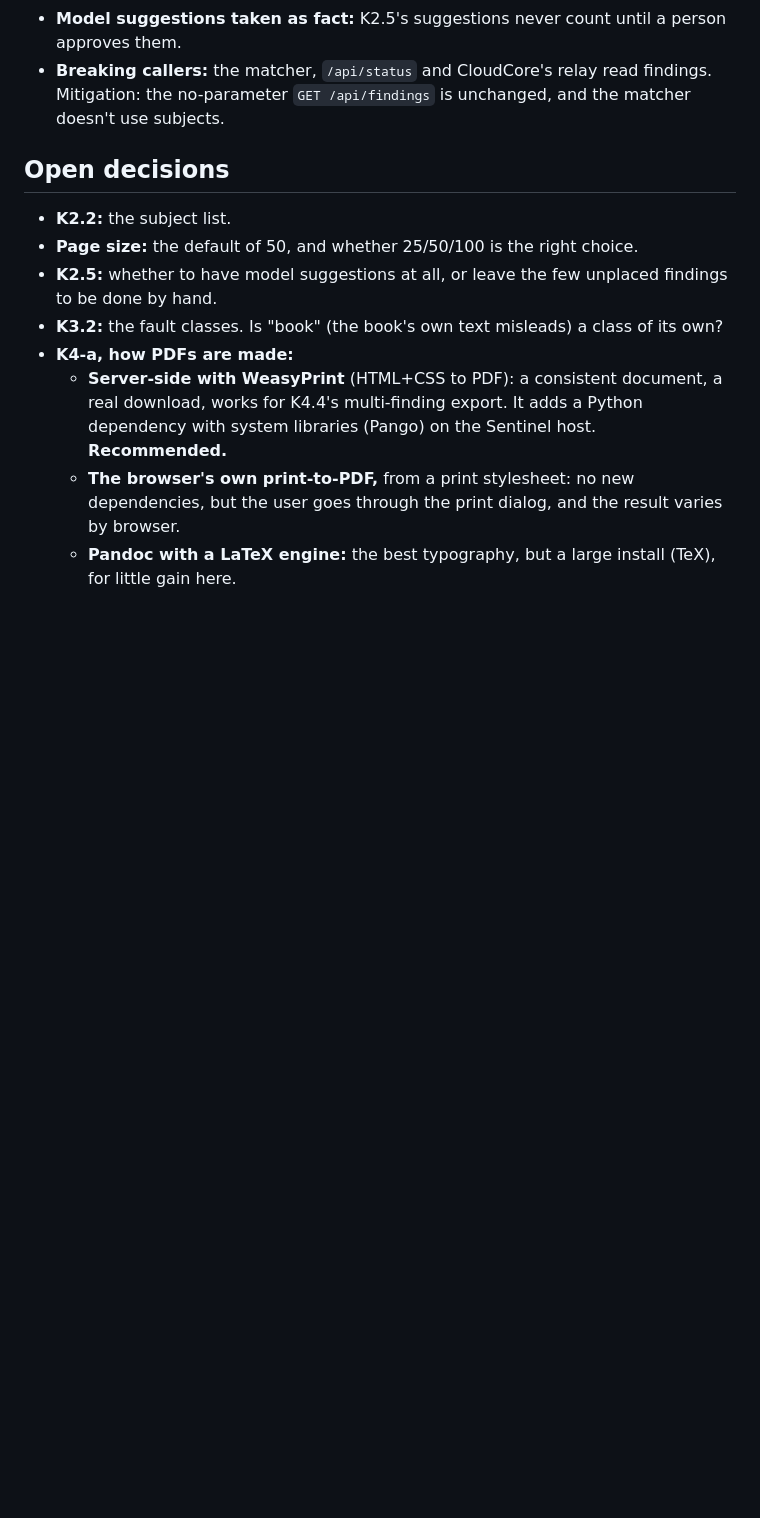
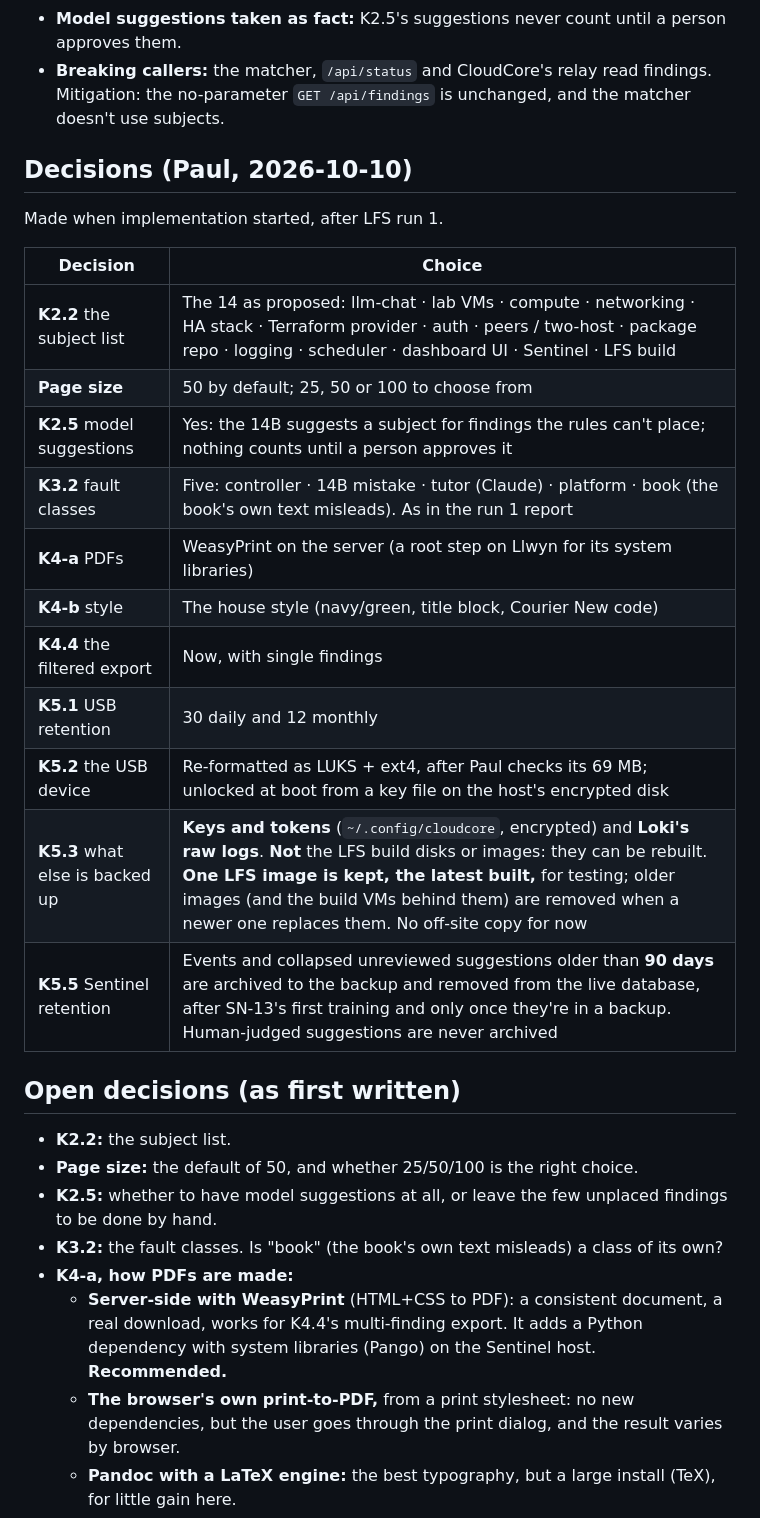
Before and after one commit to psc108/cloudcore, a Markdown page: sentinel-kb-browsing-Phased-Implementation.md, the part around the change. GitHub-like rendering; blank space fills up the shorter version.

Commit message:
docs: Sentinel KB decisions made (subjects, fault classes, PDFs, backups, retention)
Co-Authored-By: Claude Opus 5.5 <noreply@anthropic.com>

```diff
--- a/sentinel-kb-browsing-Phased-Implementation.md
+++ b/sentinel-kb-browsing-Phased-Implementation.md
@@ -109,7 +109,25 @@ Paul (2026-10-08): no move to MySQL or PostgreSQL any time soon, but **no data o
 - **Model suggestions taken as fact:** K2.5's suggestions never count until a person approves them.
 - **Breaking callers:** the matcher, `/api/status` and CloudCore's relay read findings. Mitigation: the no-parameter `GET /api/findings` is unchanged, and the matcher doesn't use subjects.
 
-## Open decisions
+## Decisions (Paul, 2026-10-10)
+
+Made when implementation started, after LFS run 1.
+
+| Decision | Choice |
+|---|---|
+| **K2.2** the subject list | The 14 as proposed: llm-chat · lab VMs · compute · networking · HA stack · Terraform provider · auth · peers / two-host · package repo · logging · scheduler · dashboard UI · Sentinel · LFS build |
+| **Page size** | 50 by default; 25, 50 or 100 to choose from |
+| **K2.5** model suggestions | Yes: the 14B suggests a subject for findings the rules can't place; nothing counts until a person approves it |
+| **K3.2** fault classes | Five: controller · 14B mistake · tutor (Claude) · platform · book (the book's own text misleads). As in the run 1 report |
+| **K4-a** PDFs | WeasyPrint on the server (a root step on Llwyn for its system libraries) |
+| **K4-b** style | The house style (navy/green, title block, Courier New code) |
+| **K4.4** the filtered export | Now, with single findings |
+| **K5.1** USB retention | 30 daily and 12 monthly |
+| **K5.2** the USB device | Re-formatted as LUKS + ext4, after Paul checks its 69 MB; unlocked at boot from a key file on the host's encrypted disk |
+| **K5.3** what else is backed up | **Keys and tokens** (`~/.config/cloudcore`, encrypted) and **Loki's raw logs**. **Not** the LFS build disks or images: they can be rebuilt. **One LFS image is kept, the latest built,** for testing; older images (and the build VMs behind them) are removed when a newer one replaces them. No off-site copy for now |
+| **K5.5** Sentinel retention | Events and collapsed unreviewed suggestions older than **90 days** are archived to the backup and removed from the live database, after SN-13's first training and only once they're in a backup. Human-judged suggestions are never archived |
+
+## Open decisions (as first written)
 
 - **K2.2:** the subject list.
 - **Page size:** the default of 50, and whether 25/50/100 is the right choice.
```
Also changed, not shown: sentinel-Roadmap.md (+2 -2 lines).
